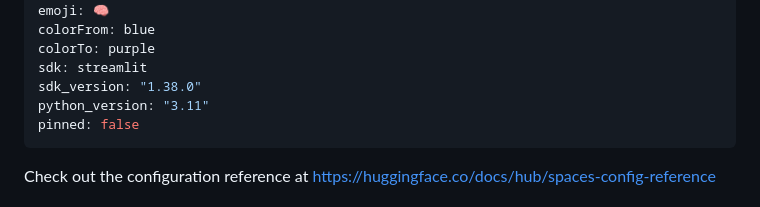
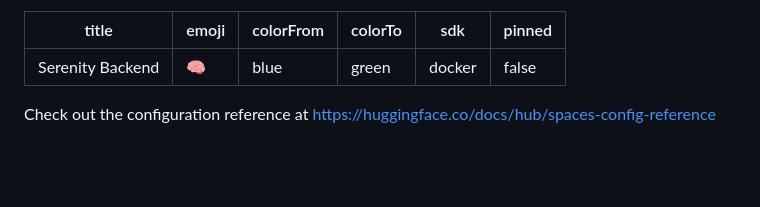
Before and after one commit to salmahazem14/NLP-Final-Project-, a Markdown page: README.md, the part around the change. Drawn GitHub-style; blank space fills up the shorter version.

Commit message:
Change SDK to Docker and update color settings
Updated SDK and color settings in README.

```diff
--- a/README.md
+++ b/README.md
@@ -2,10 +2,8 @@
 title: Serenity Backend
 emoji: 🧠
 colorFrom: blue
-colorTo: purple
-sdk: streamlit
-sdk_version: "1.38.0"
-python_version: "3.11"
+colorTo: green
+sdk: docker
 pinned: false
 ---
 
```
